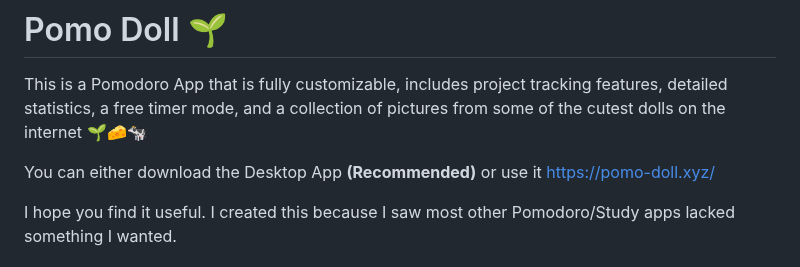
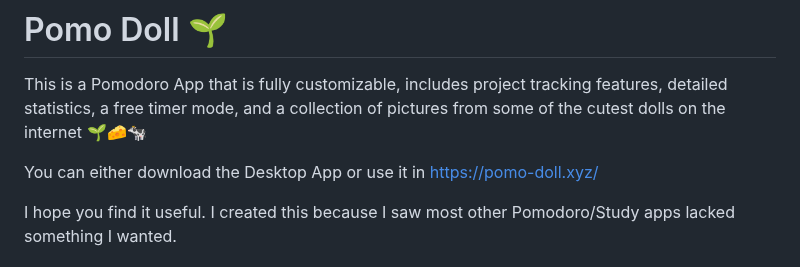
Before and after one commit to Chino-chan/Pomo-Doll, a Markdown page: README.md, the part around the change. GitHub-like rendering.

Commit message:
Remove 'Recommended' from Desktop App download note

```diff
--- a/README.md
+++ b/README.md
@@ -2,7 +2,7 @@
 
 This is a Pomodoro App that is fully customizable, includes project tracking features, detailed statistics, a free timer mode, and a collection of pictures from some of the cutest dolls on the internet 🌱🧀🐄
 
-You can either download the Desktop App **(Recommended)** or use it [https://pomo-doll.xyz/](https://pomo-doll.xyz/)
+You can either download the Desktop App or use it in [https://pomo-doll.xyz/](https://pomo-doll.xyz/)
 
 I hope you find it useful. I created this because I saw most other Pomodoro/Study apps lacked something I wanted.
 
```
